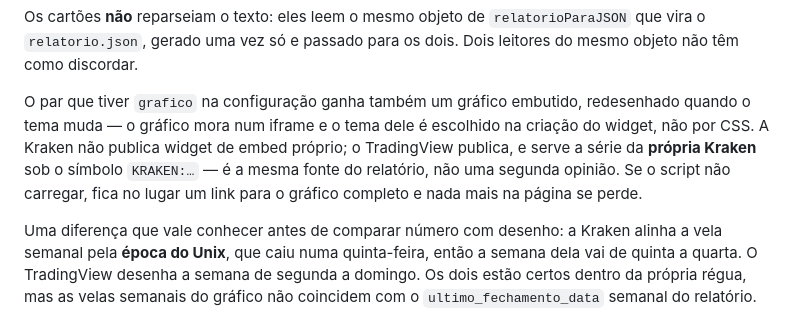
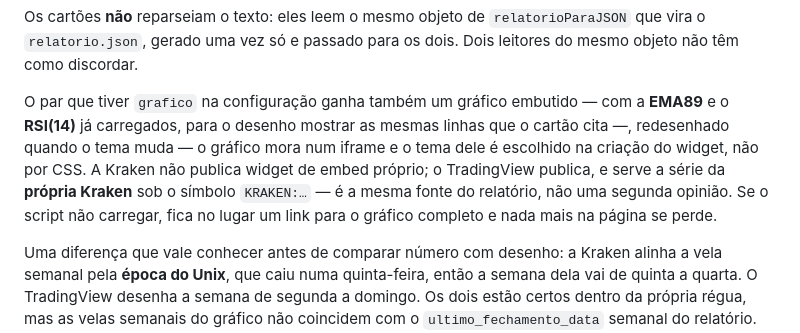
Before and after one commit to matheussamadello/Monitor-BTC-Price, a Markdown page: README.md, the part around the change. GitHub-like rendering.

Commit message:
Grafico embutido passa a carregar a EMA89
O cartao cita a EMA89 ("acima 10,82%") e o desenho ao lado nao mostrava
a linha -- so o RSI(14). Agora o widget do TradingView pede tambem o
estudo de media exponencial com periodo 89, na cor do acento do tema
(o grafico e' redesenhado quando o tema muda, entao a cor acompanha).

O periodo vai como input do estudo, na forma que a documentacao do
widget descreve. Nao da' para testar daqui: se o TradingView ignorar o
input, o grafico continua saindo, so sem a linha ou com o periodo
padrao. O teste confere que a pagina PEDE a EMA de 89; se ela aparece,
so o navegador diz.

Co-Authored-By: Claude Fable 5.1 <noreply@anthropic.com>
Claude-Session: https://claude.ai/code/session_01FYmUEjpSf3hYmvTww2eeKi

```diff
--- a/README.md
+++ b/README.md
@@ -406,7 +406,7 @@ Para o **agente**: o relatório inteiro continua saindo *verbatim* dentro de um
 
 Os cartões **não** reparseiam o texto: eles leem o mesmo objeto de `relatorioParaJSON` que vira o `relatorio.json`, gerado uma vez só e passado para os dois. Dois leitores do mesmo objeto não têm como discordar.
 
-O par que tiver `grafico` na configuração ganha também um gráfico embutido, redesenhado quando o tema muda — o gráfico mora num iframe e o tema dele é escolhido na criação do widget, não por CSS. A Kraken não publica widget de embed próprio; o TradingView publica, e serve a série da **própria Kraken** sob o símbolo `KRAKEN:…` — é a mesma fonte do relatório, não uma segunda opinião. Se o script não carregar, fica no lugar um link para o gráfico completo e nada mais na página se perde.
+O par que tiver `grafico` na configuração ganha também um gráfico embutido — com a **EMA89** e o **RSI(14)** já carregados, para o desenho mostrar as mesmas linhas que o cartão cita —, redesenhado quando o tema muda — o gráfico mora num iframe e o tema dele é escolhido na criação do widget, não por CSS. A Kraken não publica widget de embed próprio; o TradingView publica, e serve a série da **própria Kraken** sob o símbolo `KRAKEN:…` — é a mesma fonte do relatório, não uma segunda opinião. Se o script não carregar, fica no lugar um link para o gráfico completo e nada mais na página se perde.
 
 Uma diferença que vale conhecer antes de comparar número com desenho: a Kraken alinha a vela semanal pela **época do Unix**, que caiu numa quinta-feira, então a semana dela vai de quinta a quarta. O TradingView desenha a semana de segunda a domingo. Os dois estão certos dentro da própria régua, mas as velas semanais do gráfico não coincidem com o `ultimo_fechamento_data` semanal do relatório. No diário não há divergência.
 
```
